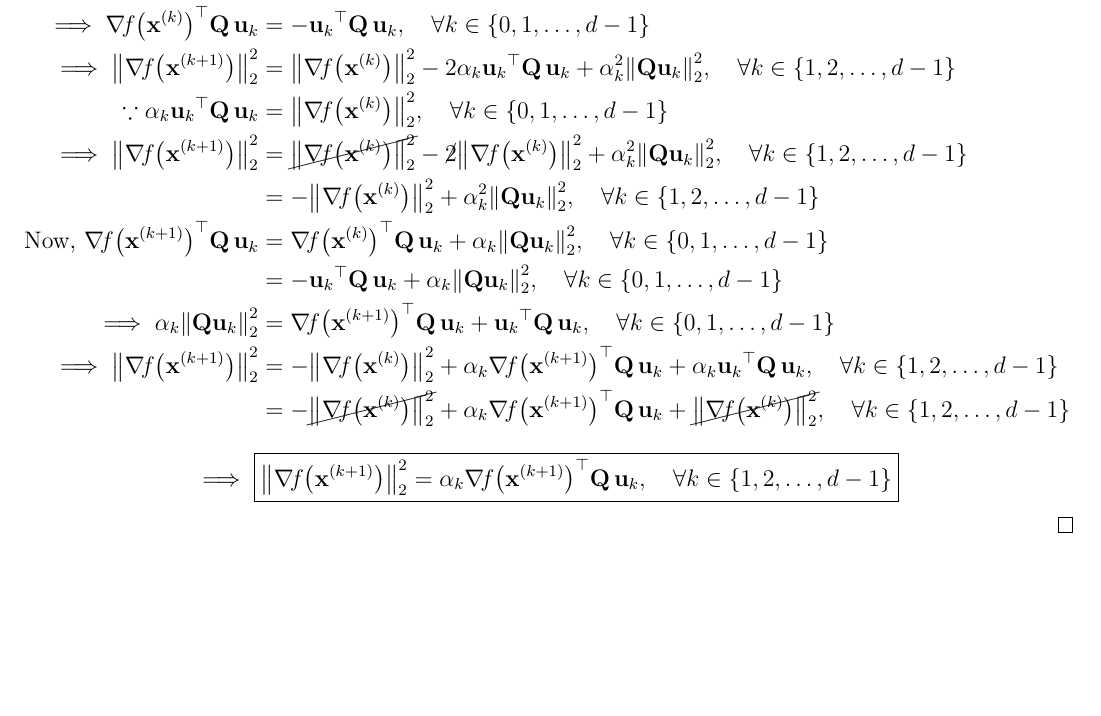
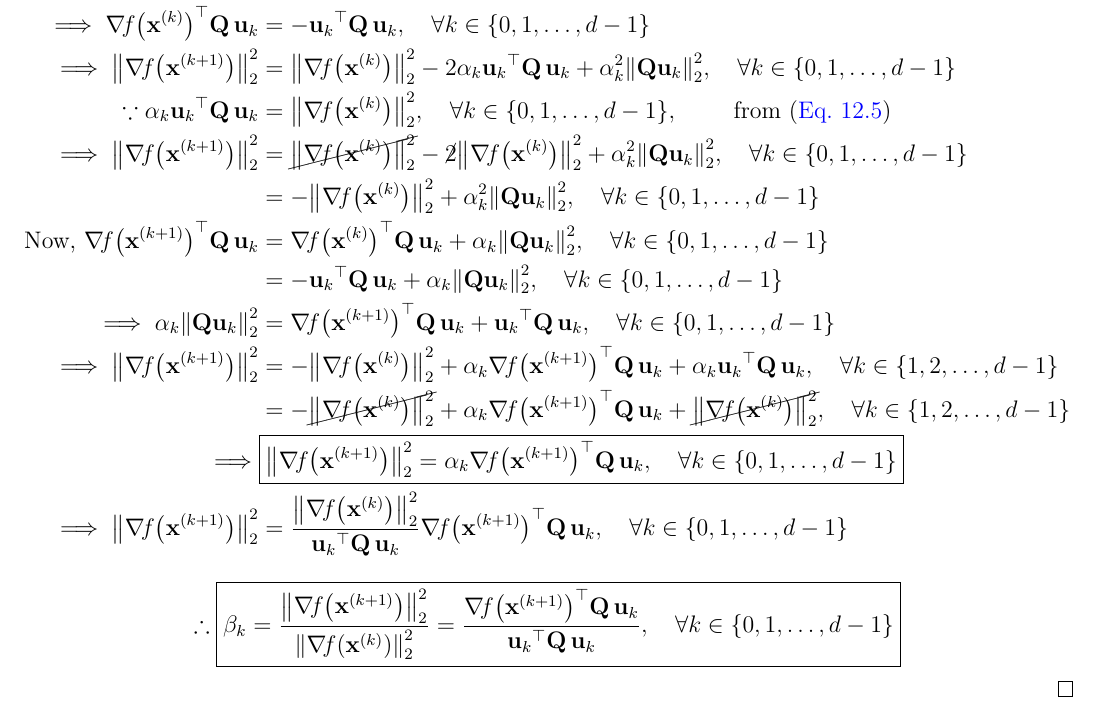
Before and after one commit to AshrithSagar/E0230-CMO-2025, a LaTeX thesis (TeX/main.tex, which reads TeX/sections/unconstrained.tex): part of page 39 of 40, cut so that both start at the same text, the shorter picture padded with empty space. Compiled offline with pdfLaTeX.

Commit message:
📝 TeX

```diff
--- a/TeX/sections/unconstrained.tex
+++ b/TeX/sections/unconstrained.tex
@@ -2100,7 +2100,7 @@ For a convex quadratic function \( f: \R^d \to \R \), the conjugate gradient met
         \norm{\grad{f}{\x^k}}_2^2
         - 2 \alpha_k \qf{\u_k}{\Q}
         + \alpha_k^2 \norm{\Q \u_k}_2^2,
-        \quad \forall k \in \set{1, 2, \ldots, d - 1}
+        \quad \forall k \in \set{0, 1, \ldots, d - 1}
         \\
         \because
         \alpha_k \qf{\u_k}{\Q}
@@ -2114,11 +2114,11 @@ For a convex quadratic function \( f: \R^d \to \R \), the conjugate gradient met
         \cancel{ \norm{\grad{f}{\x^k}}_2^2 }
         - \cancel{2} \norm{\grad{f}{\x^k}}_2^2
         + \alpha_k^2 \norm{\Q \u_k}_2^2,
-        \quad \forall k \in \set{1, 2, \ldots, d - 1}
+        \quad \forall k \in \set{0, 1, \ldots, d - 1}
         \\ & =
         - \norm{\grad{f}{\x^k}}_2^2
         + \alpha_k^2 \norm{\Q \u_k}_2^2,
-        \quad \forall k \in \set{1, 2, \ldots, d - 1}
+        \quad \forall k \in \set{0, 1, \ldots, d - 1}
         \\
         \text{Now, }
         \qf{\grad{f}{\x^{k+1}}}{\Q}[\u_k]
@@ -2150,14 +2150,31 @@ For a convex quadratic function \( f: \R^d \to \R \), the conjugate gradient met
         + \alpha_k \qf{\grad{f}{\x^{k+1}}}{\Q}[\u_k]
         + \cancel{ \norm{\grad{f}{\x^k}}_2^2 },
         \quad \forall k \in \set{1, 2, \ldots, d - 1}
-    \end{align*}
-    \begin{equation*}
-        \implies
+        \\
+        \implies
+        &
         \boxed{
             \norm{\grad{f}{\x^{k+1}}}_2^2
             =
             \alpha_k \qf{\grad{f}{\x^{k+1}}}{\Q}[\u_k],
-            \quad \forall k \in \set{1, 2, \ldots, d - 1}
+            \quad \forall k \in \set{0, 1, \ldots, d - 1}
         }
+        \\
+        \implies
+        \norm{\grad{f}{\x^{k+1}}}_2^2
+        & =
+        \frac{\norm{\grad{f}{\x^k}}_2^2}{\qf{\u_k}{\Q}} \qf{\grad{f}{\x^{k+1}}}{\Q}[\u_k],
+        \quad \forall k \in \set{0, 1, \ldots, d - 1}
+    \end{align*}
+    \begin{equation*}
+        \therefore
+        \boxed{
+            \beta_k
+            =
+            \frac{\norm{\grad{f}{\x^{k+1}}}_2^2}{\norm{\grad{f}{\x^k}}_2^2}
+            =
+            \frac{\qf{\grad{f}{\x^{k+1}}}{\Q}[\u_k]}{\qf{\u_k}{\Q}},
+            \quad \forall k \in \set{0, 1, \ldots, d - 1}
+        }
     \end{equation*}
 \end{proof}
```
Also changed, not shown: TeX/sections/unconstrained.tex (6 more changed lines).
